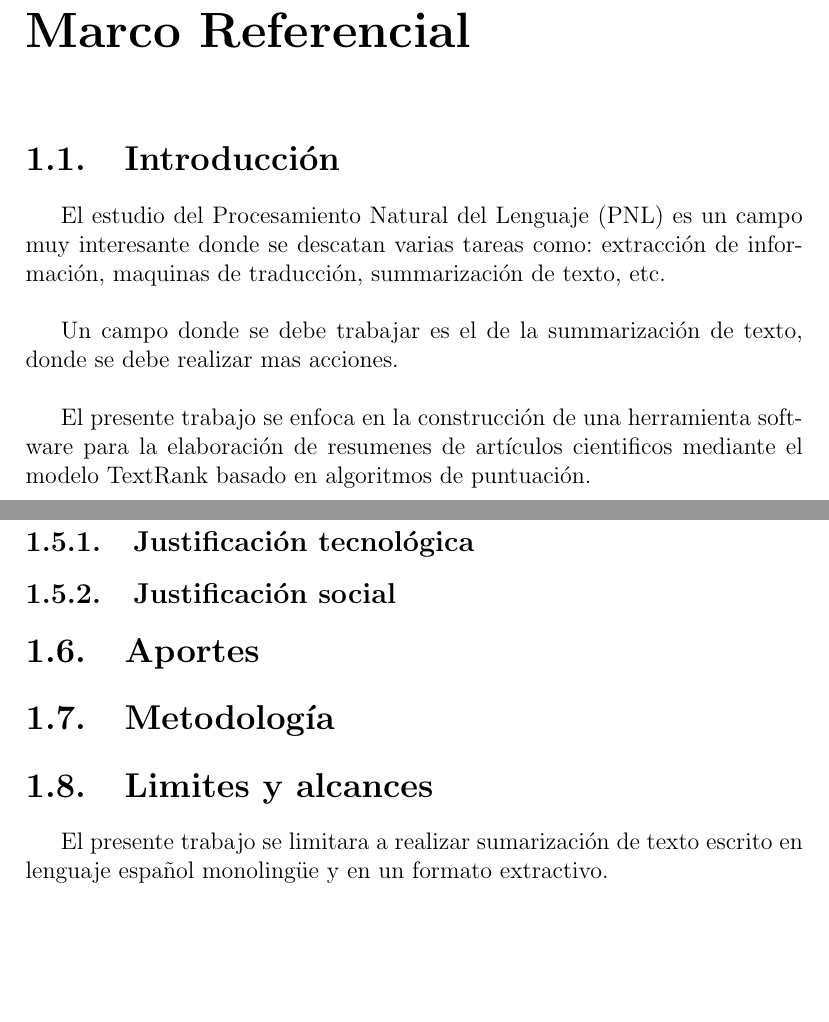
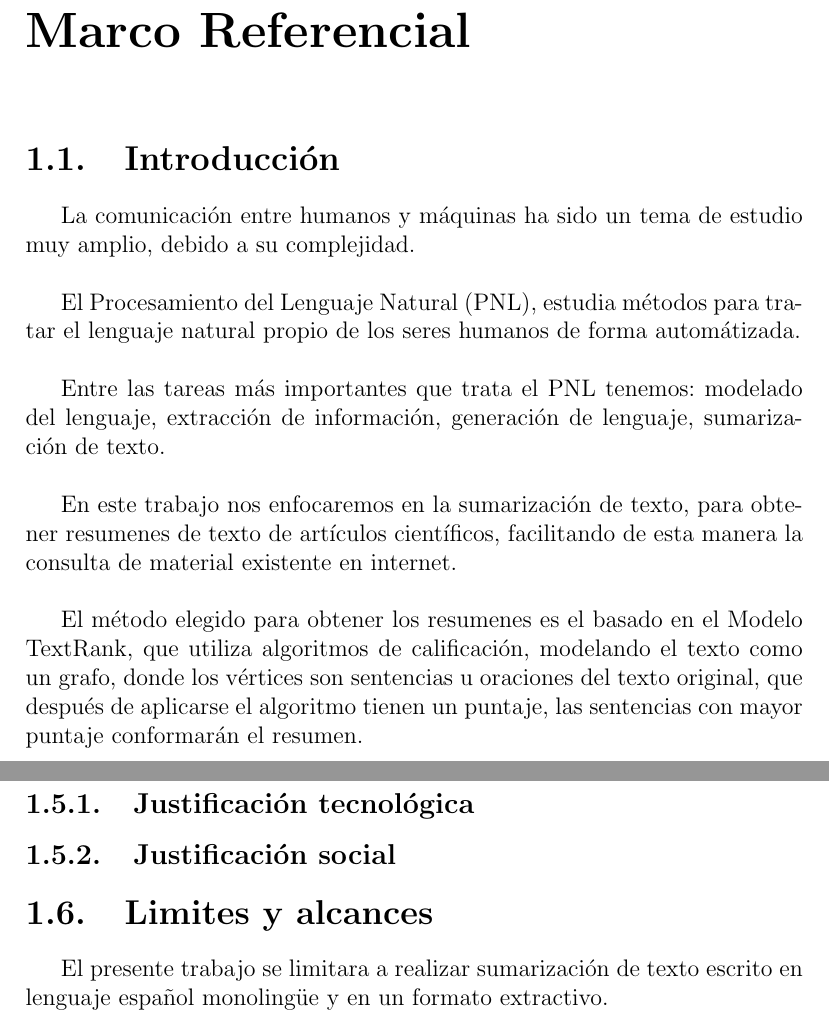
Before and after one commit to arnoldpaye/tesisDoc, a LaTeX thesis (tesis.tex, which reads capitulos/marcoReferencial.tex): two parts of pages 3 and 5 of 11, joined at a grey line, cut so that both start at the same text, the shorter picture padded with empty space. Compiled offline with pdfLaTeX.

Commit message:
Comienzo a describir la Introducci\'on de la tesis.

```diff
--- a/capitulos/marcoReferencial.tex
+++ b/capitulos/marcoReferencial.tex
@@ -1,15 +1,23 @@
 \chapter{Marco Referencial}
 \section{Introducci\'on}
-El estudio del Procesamiento Natural del Lenguaje (PNL) es un campo muy interesante
-donde se descatan varias tareas como: extracci\'on de informaci\'on, maquinas de
-traducci\'on, summarizaci\'on de texto, etc. \\
+La comunicaci\'on entre humanos y m\'aquinas ha sido un tema de estudio muy amplio,
+debido a su complejidad. \\
 
-Un campo donde se debe trabajar es el de la summarizaci\'on de texto, donde se debe
-realizar mas acciones. \\
+El Procesamiento del Lenguaje Natural (PNL), estudia m\'etodos para tratar
+el lenguaje natural propio de los seres humanos de forma autom\'atizada. \\
 
-El presente trabajo se enfoca en la construcci\'on de una herramienta software para
-la elaboraci\'on de resumenes de art\'iculos cientificos mediante el modelo TextRank
-basado en algoritmos de puntuaci\'on.
+Entre las tareas m\'as importantes que trata el PNL tenemos: modelado del lenguaje,
+extracci\'on de informaci\'on, generaci\'on de lenguaje, sumarizaci\'on de texto. \\
+
+En este trabajo nos enfocaremos en la sumarizaci\'on de texto, para obtener resumenes
+de texto de art\'iculos cient\'ificos, facilitando de esta manera la consulta de
+material existente en internet. \\
+
+El m\'etodo elegido para obtener los resumenes es el basado en el Modelo TextRank,
+que utiliza algoritmos de calificaci\'on, modelando el texto como un grafo, donde
+los v\'ertices son sentencias u oraciones del texto original, que despu\'es de
+aplicarse el algoritmo tienen un puntaje, las sentencias con mayor puntaje
+conformar\'an el resumen.
 
 \section{Antecedentes}
 Entre las herramientas existentes para realizar sumarios de texto, tenemos:
@@ -52,9 +60,9 @@ Los objetivos espec\'ificos se describen a continuaci\'on:
 \subsection{Justificaci\'on tecnol\'ogica}
 \subsection{Justificaci\'on social}
 
-\section{Aportes}
+% \section{Aportes}
 
-\section{Metodolog\'ia}
+% \section{Metodolog\'ia}
 
 \section{Limites y alcances}
 El presente trabajo se limitara a realizar sumarizaci\'on de texto escrito en lenguaje
```
